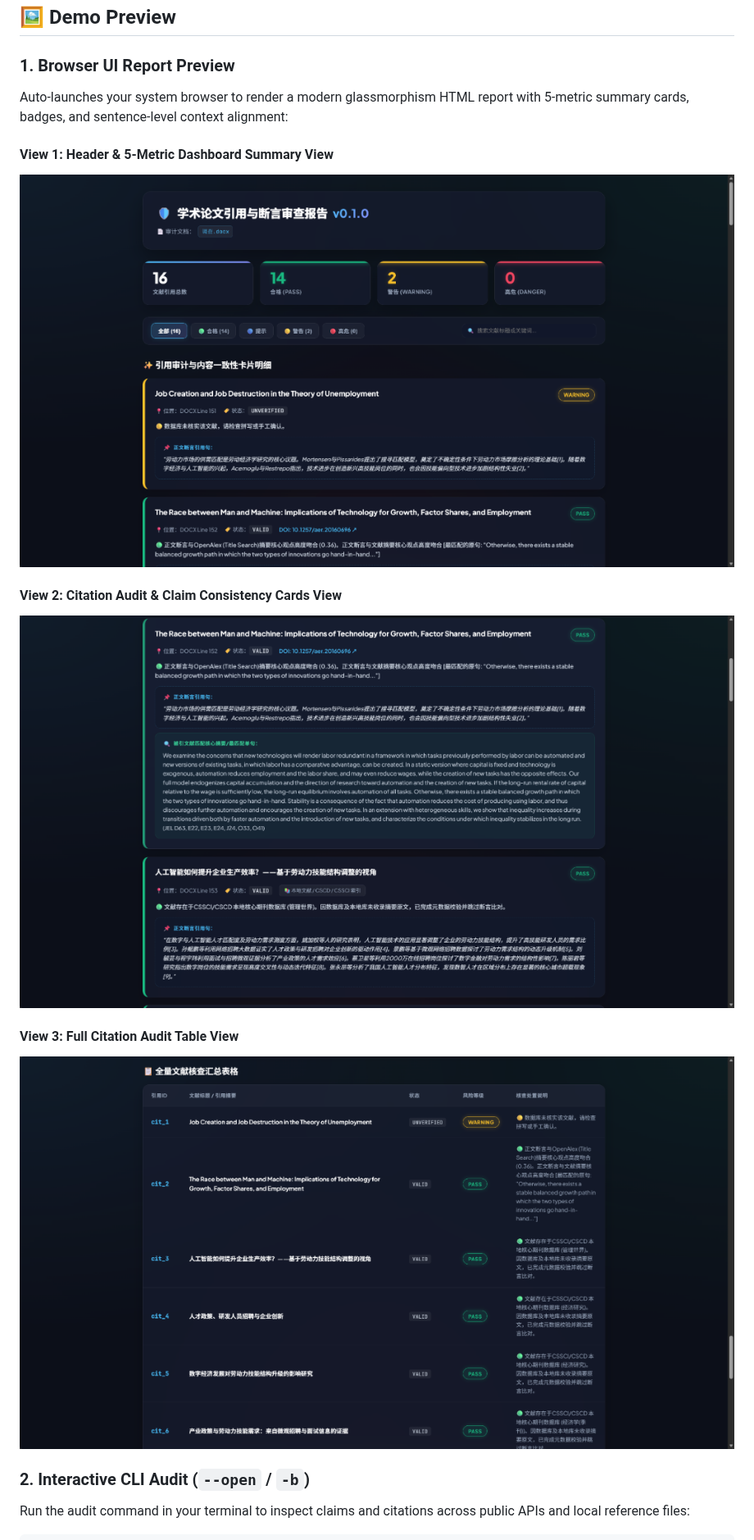
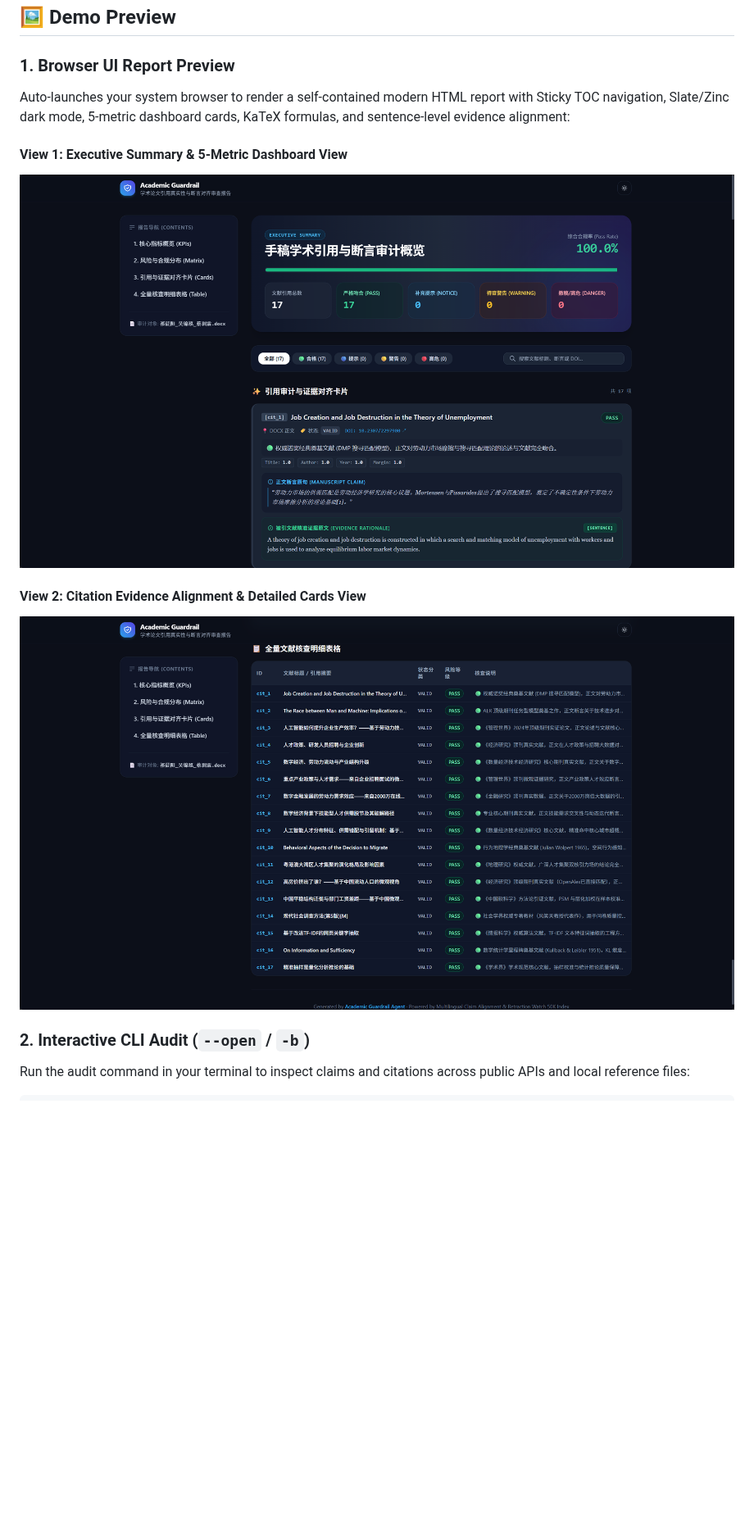
Before and after one commit to LyraFelix/Academic_Guardrail_Agent, a Markdown page: README.md, the part around the change. Shown at 82% size. Drawn GitHub-style; pictures changed too: docs/assets/report_cards_preview.png, docs/assets/report_dashboard_preview.png (added), docs/assets/report_header_preview.png (deleted); blank space fills up the shorter version.

```diff
--- a/README.md
+++ b/README.md
@@ -21,16 +21,13 @@
 ## 🖼️ Demo Preview
 
 ### 1. Browser UI Report Preview
-Auto-launches your system browser to render a modern glassmorphism HTML report with 5-metric summary cards, badges, and sentence-level context alignment:
+Auto-launches your system browser to render a self-contained modern HTML report with Sticky TOC navigation, Slate/Zinc dark mode, 5-metric dashboard cards, KaTeX formulas, and sentence-level evidence alignment:
 
-#### View 1: Header & 5-Metric Dashboard Summary View
-![HTML Report Header & Dashboard View](docs/assets/report_header_preview.png)
+#### View 1: Executive Summary & 5-Metric Dashboard View
+![HTML Report Header & Dashboard View](docs/assets/report_dashboard_preview.png)
 
-#### View 2: Citation Audit & Claim Consistency Cards View
+#### View 2: Citation Evidence Alignment & Detailed Cards View
 ![HTML Report Cards View](docs/assets/report_cards_preview.png)
-
-#### View 3: Full Citation Audit Table View
-![HTML Report Table View](docs/assets/report_table_preview.png)
 
 ### 2. Interactive CLI Audit (`--open` / `-b`)
 Run the audit command in your terminal to inspect claims and citations across public APIs and local reference files:
```
Also changed, not shown: README_CN.md (+4 -7 lines).
